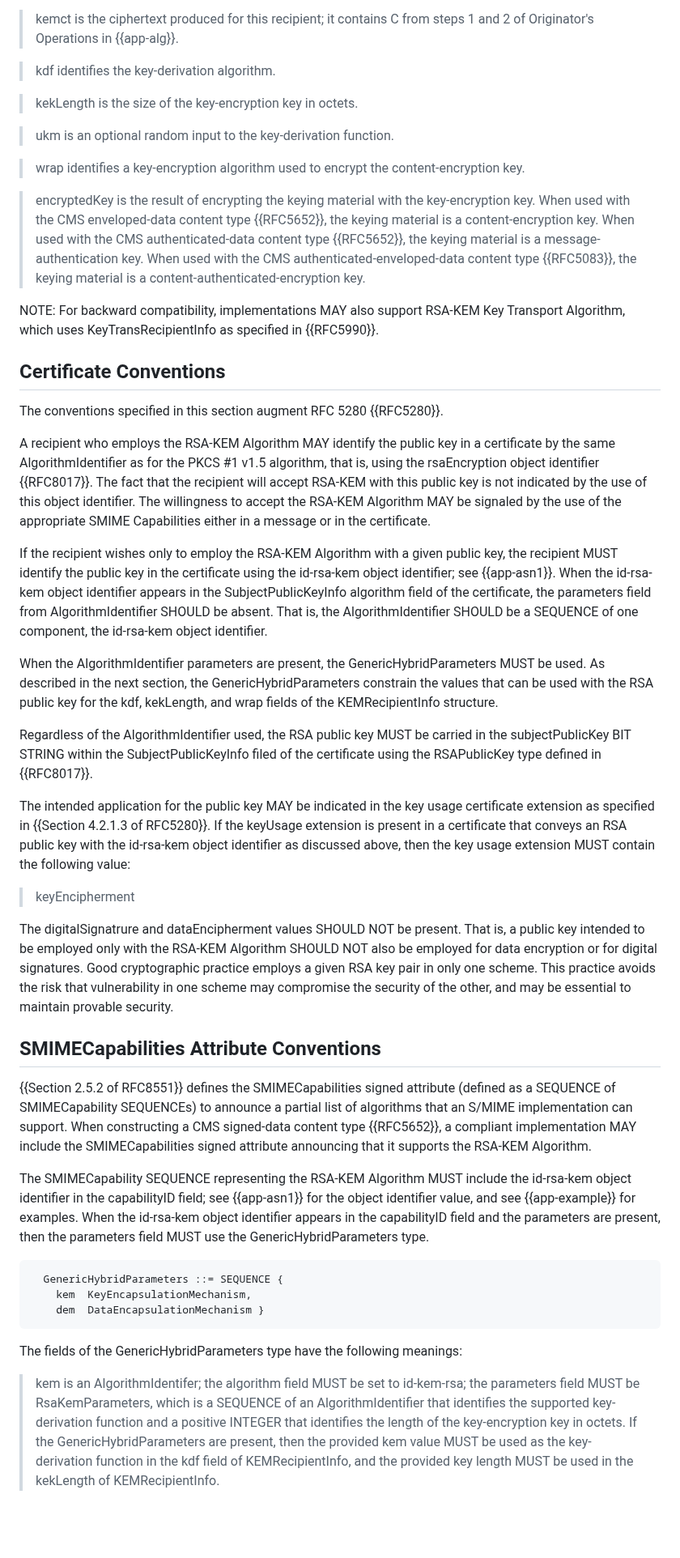
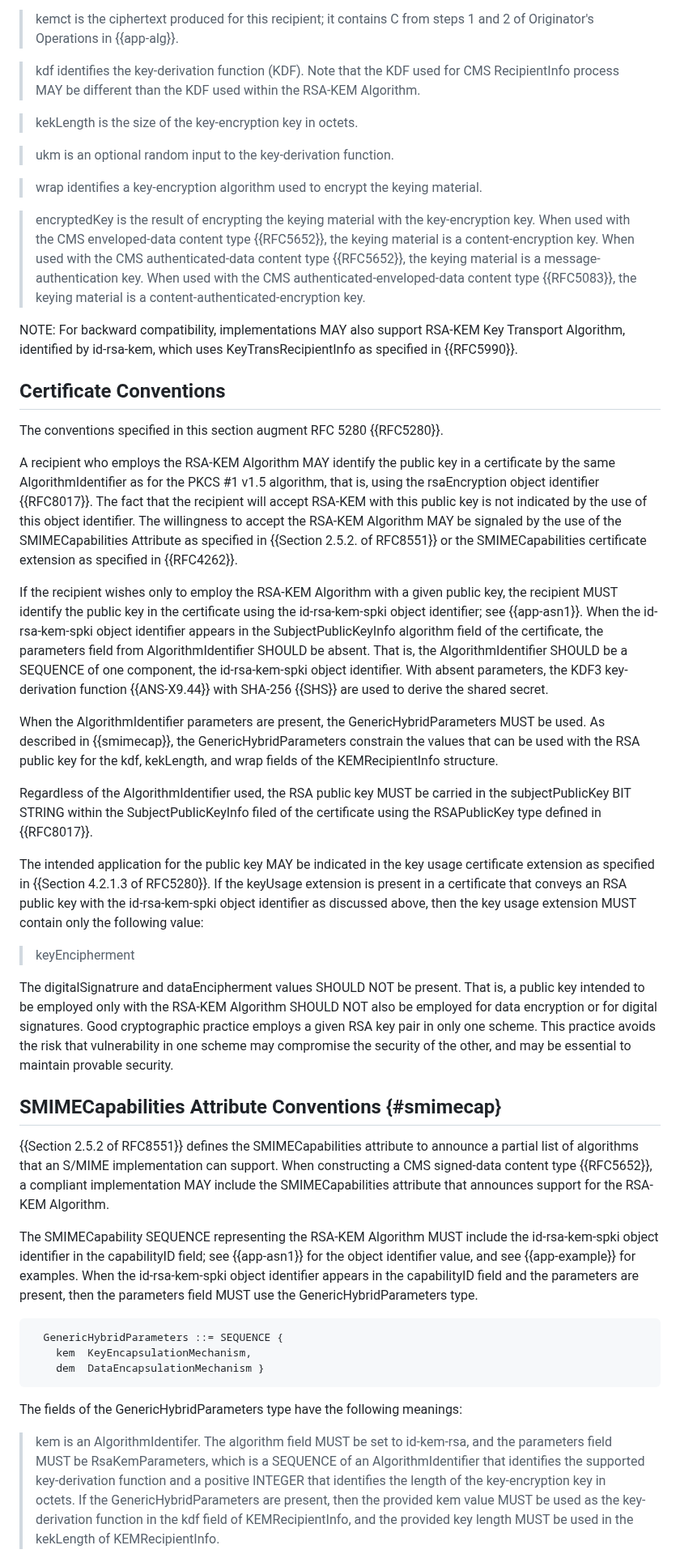
Before and after one commit to lamps-wg/rfc5990bis, a Markdown page: draft-ietf-lamps-rfc5990bis.md, the part around one of its changes. Shown at 81% size. GitHub-like rendering; blank space fills up the shorter version.

Commit message:
Use KDF3 in the example

```diff
--- a/draft-ietf-lamps-rfc5990bis.md
+++ b/draft-ietf-lamps-rfc5990bis.md
@@ -293,14 +416,16 @@ KEMRecipientInfo MUST have the following values:
 > kemct is the ciphertext produced for this recipient; it contains
 C from steps 1 and 2 of Originator's Operations in {{app-alg}}.
 
-> kdf identifies the key-derivation algorithm.
+> kdf identifies the key-derivation function (KDF).  Note that the
+KDF used for CMS RecipientInfo process MAY be different than the KDF
+used within the RSA-KEM Algorithm.
 
 > kekLength is the size of the key-encryption key in octets.
 
 > ukm is an optional random input to the key-derivation function.
 
 > wrap identifies a key-encryption algorithm used to encrypt the
-content-encryption key.
+keying material.
 
 > encryptedKey is the result of encrypting the keying material with the
 key-encryption key.  When used with the CMS enveloped-data content
@@ -310,10 +435,9 @@ keying material is a message-authentication key.  When used with the
 CMS authenticated-enveloped-data content type {{RFC5083}}, the
 keying material is a content-authenticated-encryption key.
 
-NOTE: For backward compatibility, implementations MAY
-also support RSA-KEM Key Transport Algorithm, which uses
+NOTE: For backward compatibility, implementations MAY also support
+RSA-KEM Key Transport Algorithm, identified by id-rsa-kem, which uses
 KeyTransRecipientInfo as specified in {{RFC5990}}.
-
 
 ## Certificate Conventions
 
@@ -325,32 +449,35 @@ PKCS #1 v1.5 algorithm, that is, using the rsaEncryption object
 identifier {{RFC8017}}.  The fact that the recipient will accept RSA-KEM
 with this public key is not indicated by the use of this object
 identifier.  The willingness to accept the RSA-KEM Algorithm MAY be
-signaled by the use of the appropriate SMIME Capabilities either in a
-message or in the certificate.
+signaled by the use of the SMIMECapabilities Attribute as specified in
+{{Section 2.5.2. of RFC8551}} or the SMIMECapabilities certificate
+extension as specified in {{RFC4262}}.
 
 If the recipient wishes only to employ the RSA-KEM Algorithm with a given
 public key, the recipient MUST identify the public key in the certificate
-using the id-rsa-kem object identifier; see {{app-asn1}}.  When the
-id-rsa-kem object identifier appears in the SubjectPublicKeyInfo algorithm
+using the id-rsa-kem-spki object identifier; see {{app-asn1}}.  When the
+id-rsa-kem-spki object identifier appears in the SubjectPublicKeyInfo algorithm
 field of the certificate, the parameters field from AlgorithmIdentifier
 SHOULD be absent.  That is, the AlgorithmIdentifier SHOULD be a SEQUENCE of
-one component, the id-rsa-kem object identifier.
+one component, the id-rsa-kem-spki object identifier.  With absent parameters,
+the KDF3 key-derivation function {{ANS-X9.44}} with SHA-256 {{SHS}} are used
+to derive the shared secret.
 
 When the AlgorithmIdentifier parameters are present, the
-GenericHybridParameters MUST be used.  As described in the next
-section, the GenericHybridParameters constrain the values that can
-be used with the RSA public key for the kdf, kekLength, and wrap
-fields of the KEMRecipientInfo structure.
+GenericHybridParameters MUST be used.  As described in {{smimecap}},
+the GenericHybridParameters constrain the values that can be used with the
+RSA public key for the kdf, kekLength, and wrap fields of the KEMRecipientInfo
+structure.
 
 Regardless of the AlgorithmIdentifier used, the RSA public key MUST be
 carried in the subjectPublicKey BIT STRING within the SubjectPublicKeyInfo
 filed of the certificate using the RSAPublicKey type defined in {{RFC8017}}.
 
-The intended application for the public key MAY be indicated in the key
-usage certificate extension as specified in {{Section 4.2.1.3 of RFC5280}}.  If
-the keyUsage extension is present in a certificate that conveys an RSA
-public key with the id-rsa-kem object identifier as discussed above,
-then the key usage extension MUST contain the following value:
+The intended application for the public key MAY be indicated in the key usage
+certificate extension as specified in {{Section 4.2.1.3 of RFC5280}}.  If the
+keyUsage extension is present in a certificate that conveys an RSA public key
+with the id-rsa-kem-spki object identifier as discussed above, then the key
+usage extension MUST contain only the following value:
 
 > keyEncipherment
 
@@ -359,22 +486,21 @@ present.  That is, a public key intended to be employed only with the
 RSA-KEM Algorithm SHOULD NOT also be employed for data encryption or
 for digital signatures.  Good cryptographic practice employs a given RSA
 key pair in only one scheme.  This practice avoids the risk that vulnerability
-in one scheme may compromise the security of the other, and may be
-essential to maintain provable security.
+in one scheme may compromise the security of the other, and may be essential
+to maintain provable security.
 
-## SMIMECapabilities Attribute Conventions
+## SMIMECapabilities Attribute Conventions {#smimecap}
 
-{{Section 2.5.2 of RFC8551}} defines the SMIMECapabilities signed
-attribute (defined as a SEQUENCE of SMIMECapability SEQUENCEs) to
-announce a partial list of algorithms that an S/MIME implementation
-can support.  When constructing a CMS signed-data content type {{RFC5652}},
-a compliant implementation MAY include the SMIMECapabilities signed
-attribute announcing that it supports the RSA-KEM Algorithm.
+{{Section 2.5.2 of RFC8551}} defines the SMIMECapabilities attribute to
+announce a partial list of algorithms that an S/MIME implementation can
+support.  When constructing a CMS signed-data content type {{RFC5652}},
+a compliant implementation MAY include the SMIMECapabilities attribute
+that announces support for the RSA-KEM Algorithm.
 
 The SMIMECapability SEQUENCE representing the RSA-KEM Algorithm MUST
-include the id-rsa-kem object identifier in the capabilityID field;
+include the id-rsa-kem-spki object identifier in the capabilityID field;
 see {{app-asn1}} for the object identifier value, and see {{app-example}}
-for examples.  When the id-rsa-kem object identifier appears in the
+for examples.  When the id-rsa-kem-spki object identifier appears in the
 capabilityID field and the parameters are present, then the parameters
 field MUST use the GenericHybridParameters type.
 
@@ -386,8 +512,8 @@ field MUST use the GenericHybridParameters type.
 
 The fields of the GenericHybridParameters type have the following meanings:
 
-> kem is an AlgorithmIdentifer; the algorithm field MUST be set to id-kem-rsa;
-the parameters field MUST be RsaKemParameters, which is a SEQUENCE of an
+> kem is an AlgorithmIdentifer.  The algorithm field MUST be set to id-kem-rsa,
+and the parameters field MUST be RsaKemParameters, which is a SEQUENCE of an
 AlgorithmIdentifier that identifies the supported key-derivation function
 and a positive INTEGER that identifies the length of the key-encryption
 key in octets.  If the GenericHybridParameters are present, then the
```
Also changed, not shown: other parts of draft-ietf-lamps-rfc5990bis.md (+257 -151 lines).
